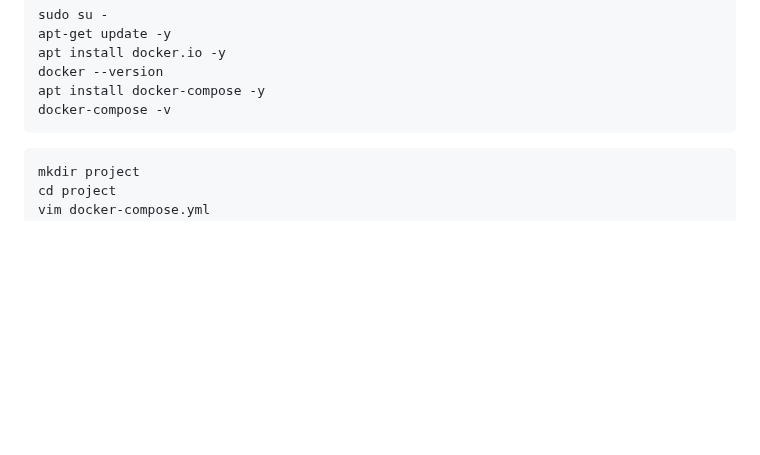
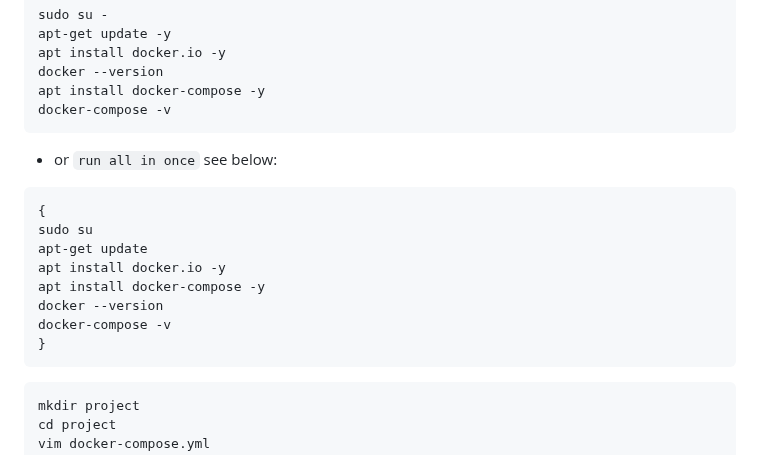
Before and after one commit to Hamid-R1/tmp, a Markdown page: A/pr8-v2.md, the part around the change. Rendered like a GitHub page; blank space fills up the shorter version.

````diff
--- a/A/pr8-v2.md
+++ b/A/pr8-v2.md
@@ -14,6 +14,19 @@ docker --version
 apt install docker-compose -y
 docker-compose -v
 ```
+
+- or `run all in once` see below:
+```
+{
+sudo su
+apt-get update
+apt install docker.io -y
+apt install docker-compose -y
+docker --version
+docker-compose -v
+}
+```
+
 
 
 ```
````
